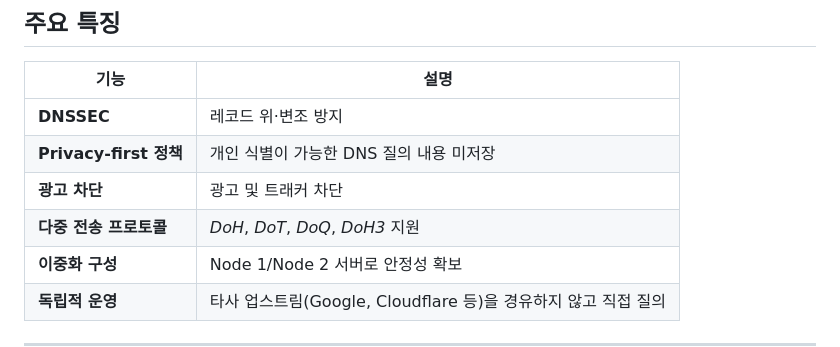
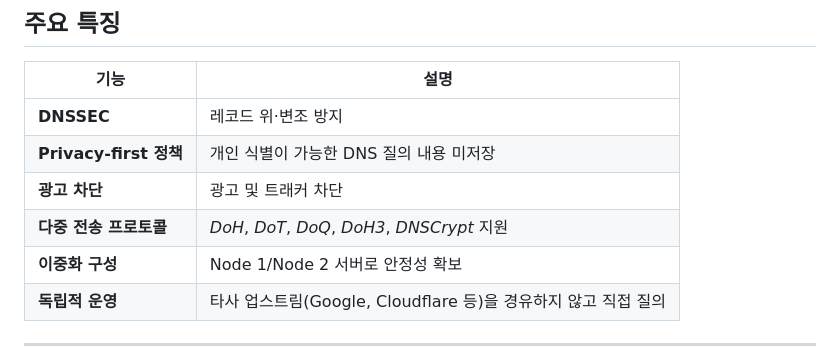
Before and after one commit to onetwohour/OnetDNS, a Markdown page: README.md, the part around the change. Drawn GitHub-style.

```diff
--- a/README.md
+++ b/README.md
@@ -32,7 +32,7 @@ OnetDNS는 GitHub Actions를 통해 **Node 1과 Node 2 두 서버의** 주요 DN
 | **DNSSEC** | 레코드 위·변조 방지 |
 | **Privacy-first 정책** | 개인 식별이 가능한 DNS 질의 내용 미저장 |
 | **광고 차단** | 광고 및 트래커 차단 |
-| **다중 전송 프로토콜** | *DoH*, *DoT*, *DoQ*, *DoH3* 지원 |
+| **다중 전송 프로토콜** | *DoH*, *DoT*, *DoQ*, *DoH3*, *DNSCrypt* 지원 |
 | **이중화 구성** | Node 1/Node 2 서버로 안정성 확보 |
 | **독립적 운영** | 타사 업스트림(Google, Cloudflare 등)을 경유하지 않고 직접 질의 |
 
```
